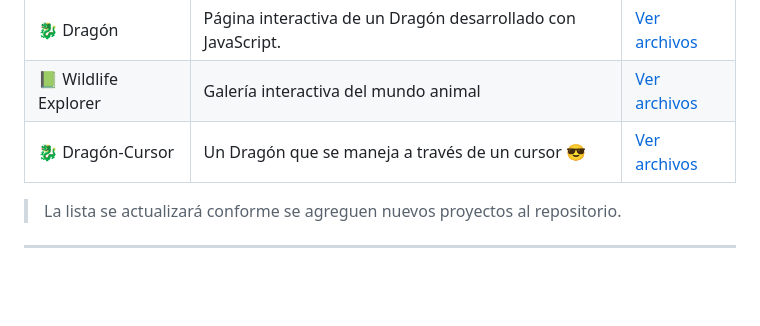
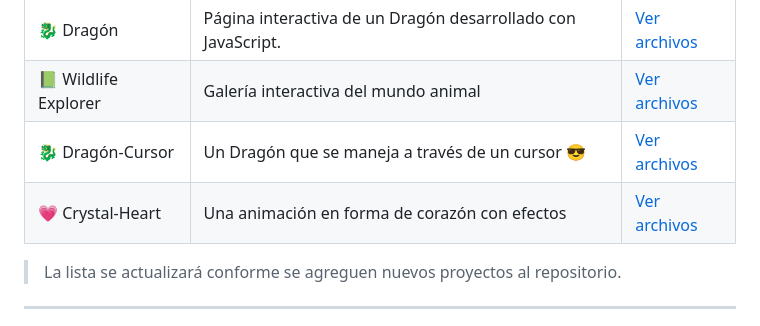
Before and after one commit to RamboTW/Desarrollo-Web-TLG, a Markdown page: README.md, the part around the change. GitHub-like rendering; blank space fills up the shorter version.

```diff
--- a/README.md
+++ b/README.md
@@ -28,6 +28,7 @@ Aquí se encuentran diferentes páginas y aplicaciones creadas con **HTML, CSS,
 | 🐉 Dragón | Página interactiva de un Dragón desarrollado con JavaScript. | [Ver archivos](./Dragon_JS) |
 | 📗 Wildlife Explorer | Galería interactiva del mundo animal | [Ver archivos](./Wildlife_Explorer) |
 | 🐉 Dragón-Cursor | Un Dragón que se maneja a través de un cursor 😎️| [Ver archivos](./Dragon-Cursor) |
+| 💗️ Crystal-Heart | Una animación en forma de corazón con efectos | [Ver archivos](./Crystal-Heart-Animation) |
 
 > La lista se actualizará conforme se agreguen nuevos proyectos al repositorio.
 
```
